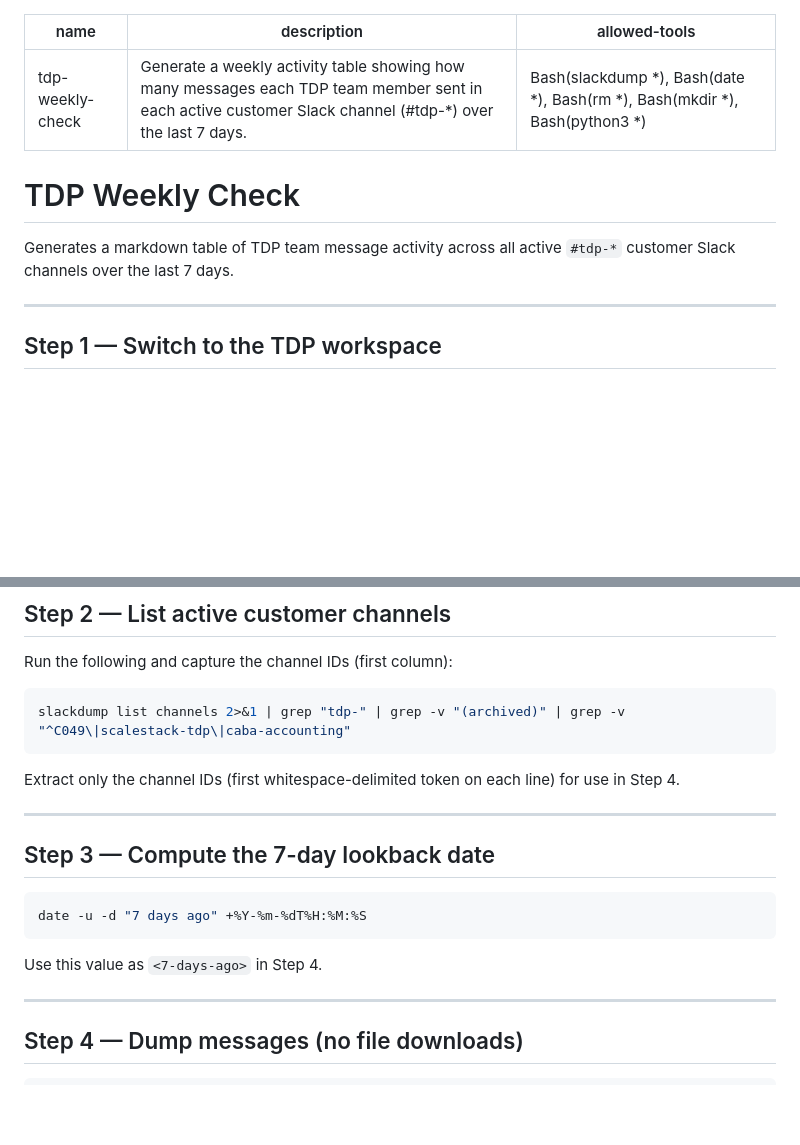
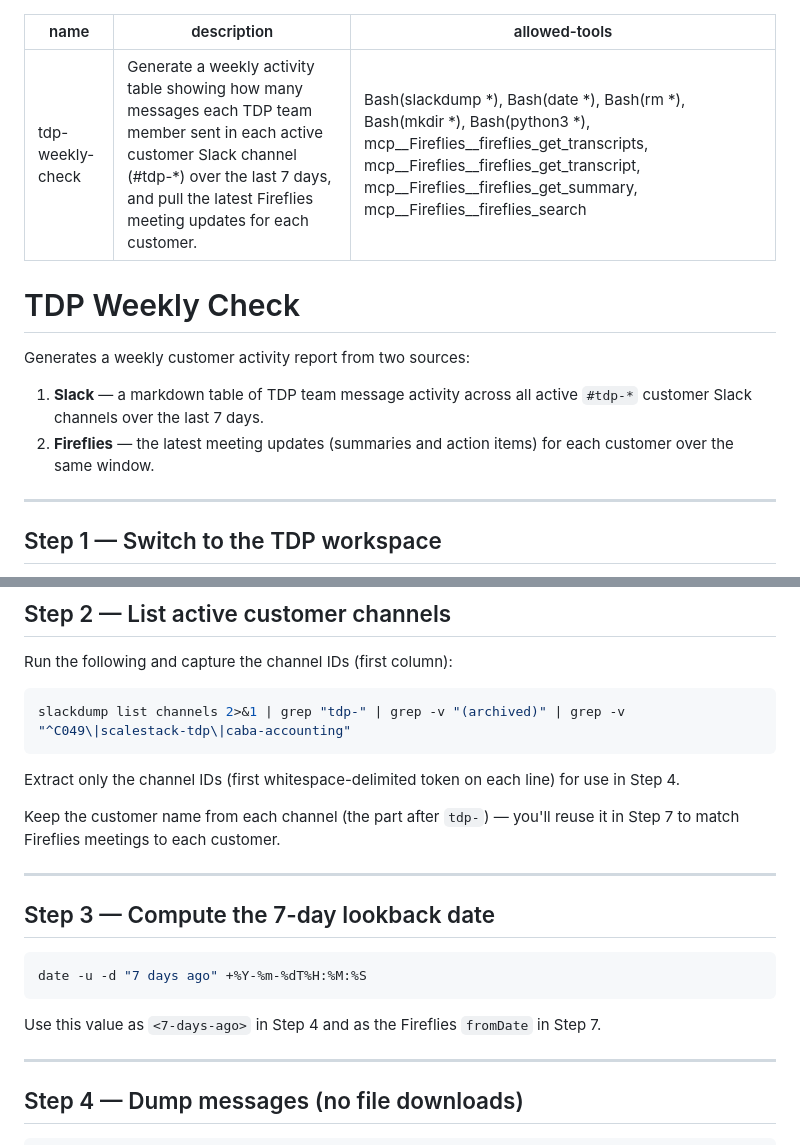
Before and after one commit to thedesignproject/agent-skills, a Markdown page: skills/tdp-weekly-check/SKILL.md, 2 parts joined by grey strips. Rendered like a GitHub page; blank space fills up the shorter version.

````diff
--- a/skills/tdp-weekly-check/SKILL.md
+++ b/skills/tdp-weekly-check/SKILL.md
@@ -1,12 +1,15 @@
 ---
 name: tdp-weekly-check
-description: Generate a weekly activity table showing how many messages each TDP team member sent in each active customer Slack channel (#tdp-*) over the last 7 days.
-allowed-tools: Bash(slackdump *), Bash(date *), Bash(rm *), Bash(mkdir *), Bash(python3 *)
+description: Generate a weekly activity table showing how many messages each TDP team member sent in each active customer Slack channel (#tdp-*) over the last 7 days, and pull the latest Fireflies meeting updates for each customer.
+allowed-tools: Bash(slackdump *), Bash(date *), Bash(rm *), Bash(mkdir *), Bash(python3 *), mcp__Fireflies__fireflies_get_transcripts, mcp__Fireflies__fireflies_get_transcript, mcp__Fireflies__fireflies_get_summary, mcp__Fireflies__fireflies_search
 ---
 
 # TDP Weekly Check
 
-Generates a markdown table of TDP team message activity across all active `#tdp-*` customer Slack channels over the last 7 days.
+Generates a weekly customer activity report from two sources:
+
+1. **Slack** — a markdown table of TDP team message activity across all active `#tdp-*` customer Slack channels over the last 7 days.
+2. **Fireflies** — the latest meeting updates (summaries and action items) for each customer over the same window.
 
 ---
 
@@ -29,6 +32,8 @@ slackdump list channels 2>&1 | grep "tdp-" | grep -v "(archived)" | grep -v "^C0
 
 Extract only the channel IDs (first whitespace-delimited token on each line) for use in Step 4.
 
+Keep the customer name from each channel (the part after `tdp-`) — you'll reuse it in Step 7 to match Fireflies meetings to each customer.
+
 ---
 
 ## Step 3 — Compute the 7-day lookback date
@@ -37,7 +42,7 @@ Extract only the channel IDs (first whitespace-delimited token on each line) for
 date -u -d "7 days ago" +%Y-%m-%dT%H:%M:%S
 ```
 
-Use this value as `<7-days-ago>` in Step 4.
+Use this value as `<7-days-ago>` in Step 4 and as the Fireflies `fromDate` in Step 7.
 
 ---
 
````
Also changed, not shown: other parts of skills/tdp-weekly-check/SKILL.md (+37 -1 lines).
